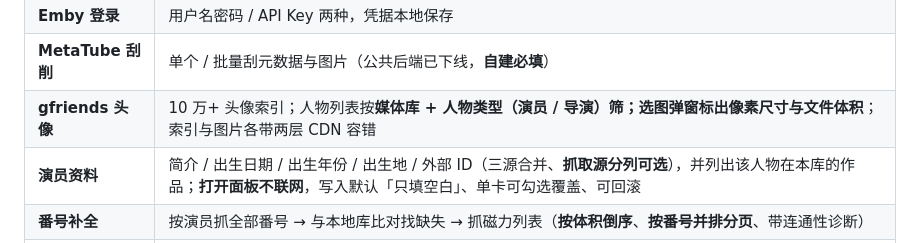
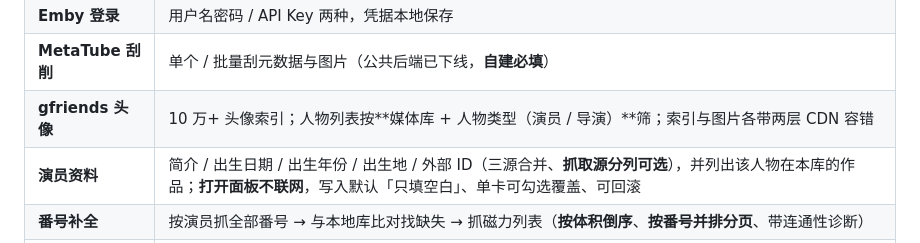
Before and after one commit to huangmoling/EmbyMetaEditor, a Markdown page: README.md, the part around the change. Drawn GitHub-style.

```diff
--- a/README.md
+++ b/README.md
@@ -12,7 +12,7 @@ Go 写的 Emby 媒体库元数据编辑器。**单文件 exe + 内嵌 Web UI**
 | **访问认证** | 保护界面本身：单密码、PBKDF2-SHA256 存储、按 IP 退避 |
 | **Emby 登录** | 用户名密码 / API Key 两种，凭据本地保存 |
 | **MetaTube 刮削** | 单个 / 批量刮元数据与图片（公共后端已下线，**自建必填**） |
-| **gfriends 头像** | 10 万+ 头像索引；人物列表按**媒体库 + 人物类型（演员 / 导演）**筛；选图弹窗标出**像素尺寸与文件体积**；索引与图片各带两层 CDN 容错 |
+| **gfriends 头像** | 10 万+ 头像索引；人物列表按**媒体库 + 人物类型（演员 / 导演）**筛；索引与图片各带两层 CDN 容错 |
 | **演员资料** | 简介 / 出生日期 / 出生年份 / 出生地 / 外部 ID（三源合并、**抓取源分列可选**），并列出该人物在本库的作品；**打开面板不联网**，写入默认「只填空白」、单卡可勾选覆盖、可回滚 |
 | **番号补全** | 按演员抓全部番号 → 与本地库比对找缺失 → 抓磁力列表（**按体积倒序**、**按番号并排分页**、带连通性诊断） |
 | **国产传媒** | 选库列条目 → 单个 / 勾选批量刮削 / 直接编辑元数据；四站并发按 **封面 → 标题 → 标签 → 日期** 合并 |
```
